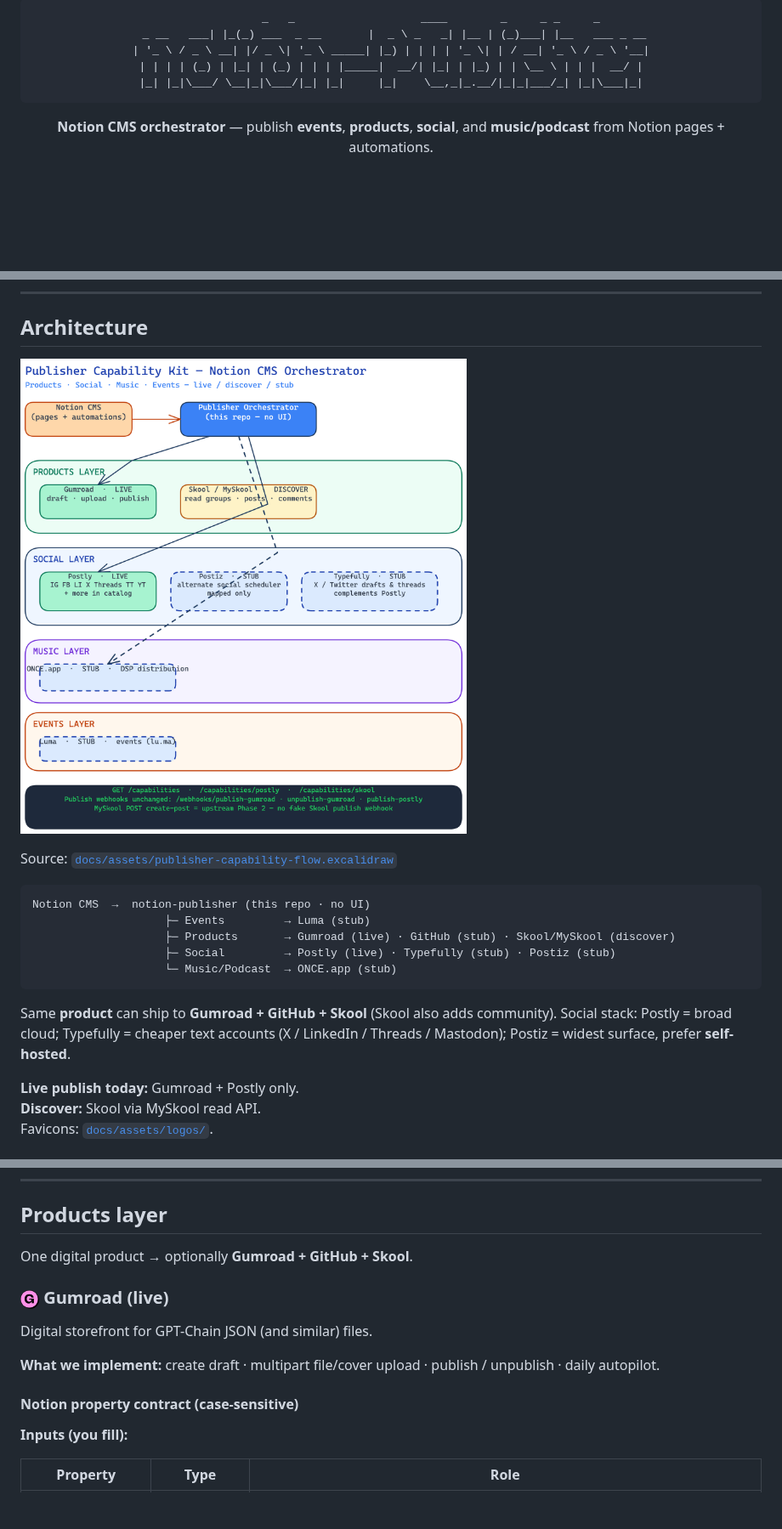
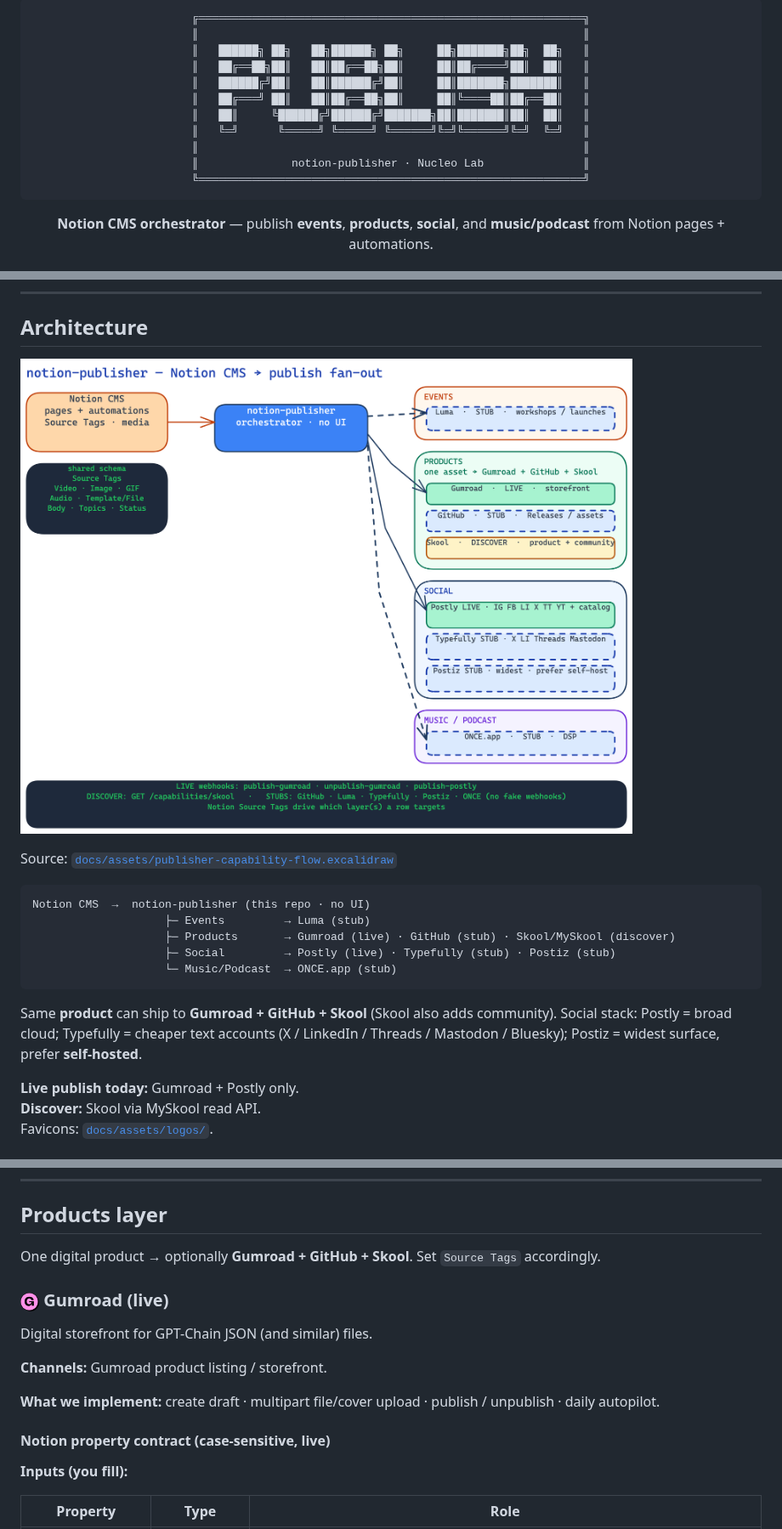
Before and after one commit to crafter-station/notion-publisher, a Markdown page: README.md, 3 parts joined by grey strips. Shown at 85% size. Drawn GitHub-style; pictures changed too: docs/assets/publisher-capability-flow.png; blank space fills up the shorter version.

````diff
--- a/README.md
+++ b/README.md
@@ -1,11 +1,17 @@
 <div align="center">
 
 ```
-            _   _                   ____        _     _ _     _
- _ __   ___| |_(_) ___  _ __       |  _ \ _   _| |__ | (_)___| |__   ___ _ __
-| '_ \ / _ \ __| |/ _ \| '_ \ _____| |_) | | | | '_ \| | / __| '_ \ / _ \ '__|
-| | | | (_) | |_| | (_) | | | |_____|  __/| |_| | |_) | | \__ \ | | |  __/ |
-|_| |_|\___/ \__|_|\___/|_| |_|     |_|    \__,_|_.__/|_|_|___/_| |_|\___|_|
+╔══════════════════════════════════════════════════════════╗
+║                                                          ║
+║   ██████╗ ██╗   ██╗██████╗ ██╗     ██╗███████╗██╗  ██╗   ║
+║   ██╔══██╗██║   ██║██╔══██╗██║     ██║██╔════╝██║  ██║   ║
+║   ██████╔╝██║   ██║██████╔╝██║     ██║███████╗███████║   ║
+║   ██╔═══╝ ██║   ██║██╔══██╗██║     ██║╚════██║██╔══██║   ║
+║   ██║     ╚██████╔╝██████╔╝███████╗██║███████║██║  ██║   ║
+║   ╚═╝      ╚═════╝ ╚═════╝ ╚══════╝╚═╝╚══════╝╚═╝  ╚═╝   ║
+║                                                          ║
+║              notion-publisher · Nucleo Lab               ║
+╚══════════════════════════════════════════════════════════╝
 ```
 
 **Notion CMS orchestrator** — publish **events**, **products**, **social**, and **music/podcast** from Notion pages + automations.
@@ -50,7 +56,7 @@ Notion CMS  →  notion-publisher (this repo · no UI)
                     └─ Music/Podcast  → ONCE.app (stub)
 ```
 
-Same **product** can ship to **Gumroad + GitHub + Skool** (Skool also adds community). Social stack: Postly = broad cloud; Typefully = cheaper text accounts (X / LinkedIn / Threads / Mastodon); Postiz = widest surface, prefer **self-hosted**.
+Same **product** can ship to **Gumroad + GitHub + Skool** (Skool also adds community). Social stack: Postly = broad cloud; Typefully = cheaper text accounts (X / LinkedIn / Threads / Mastodon / Bluesky); Postiz = widest surface, prefer **self-hosted**.
 
 **Live publish today:** Gumroad + Postly only.
 **Discover:** Skool via MySkool read API.
@@ -83,15 +137,17 @@ Workshops, launches, calendar events. **Mapped only.** Env: `LUMA_API_KEY`. No c
 
 ## Products layer
 
-One digital product → optionally **Gumroad + GitHub + Skool**.
+One digital product → optionally **Gumroad + GitHub + Skool**. Set `Source Tags` accordingly.
 
 ### <img src="docs/assets/logos/gumroad.png" width="22" alt=""> Gumroad (live)
 
 Digital storefront for GPT-Chain JSON (and similar) files.
 
+**Channels:** Gumroad product listing / storefront.
+
 **What we implement:** create draft · multipart file/cover upload · publish / unpublish · daily autopilot.
 
-#### Notion property contract (case-sensitive)
+#### Notion property contract (case-sensitive, live)
 
 **Inputs (you fill):**
 
````
Also changed, not shown: other parts of README.md (+148 -54 lines), CAPABILITIES.md (+68 -47 lines), 1 other file.
